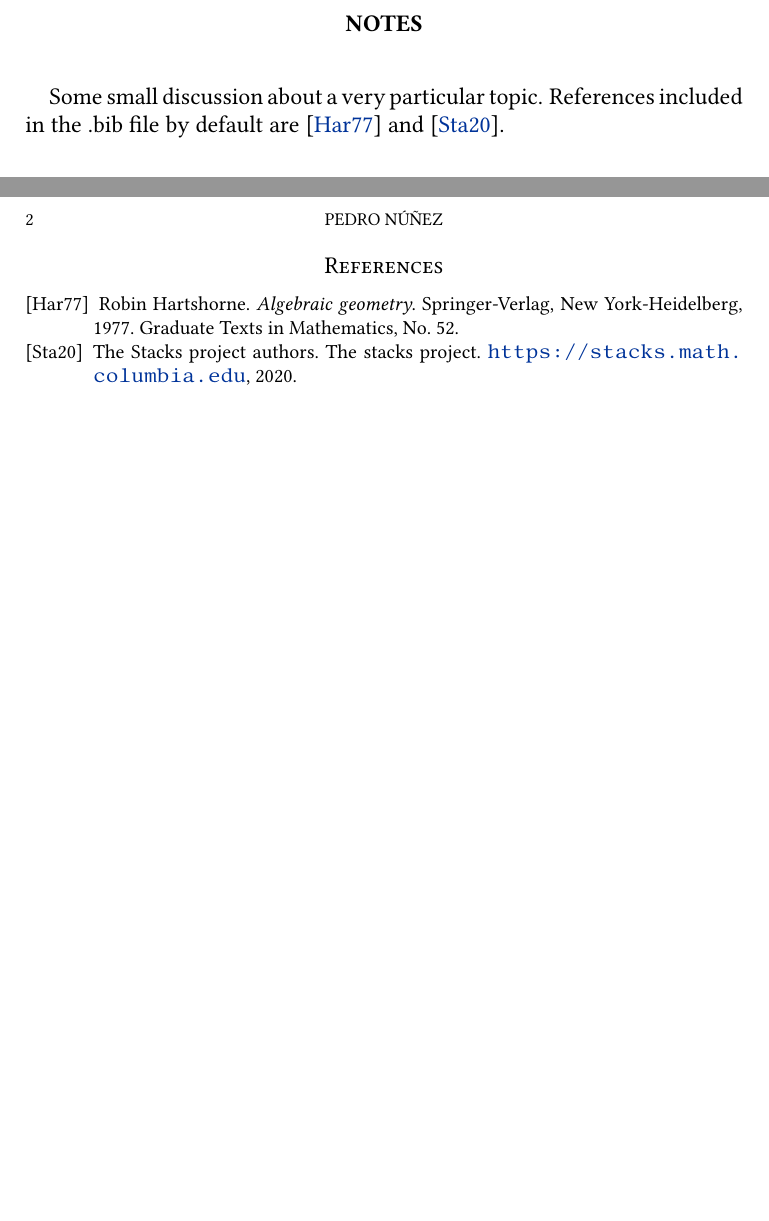
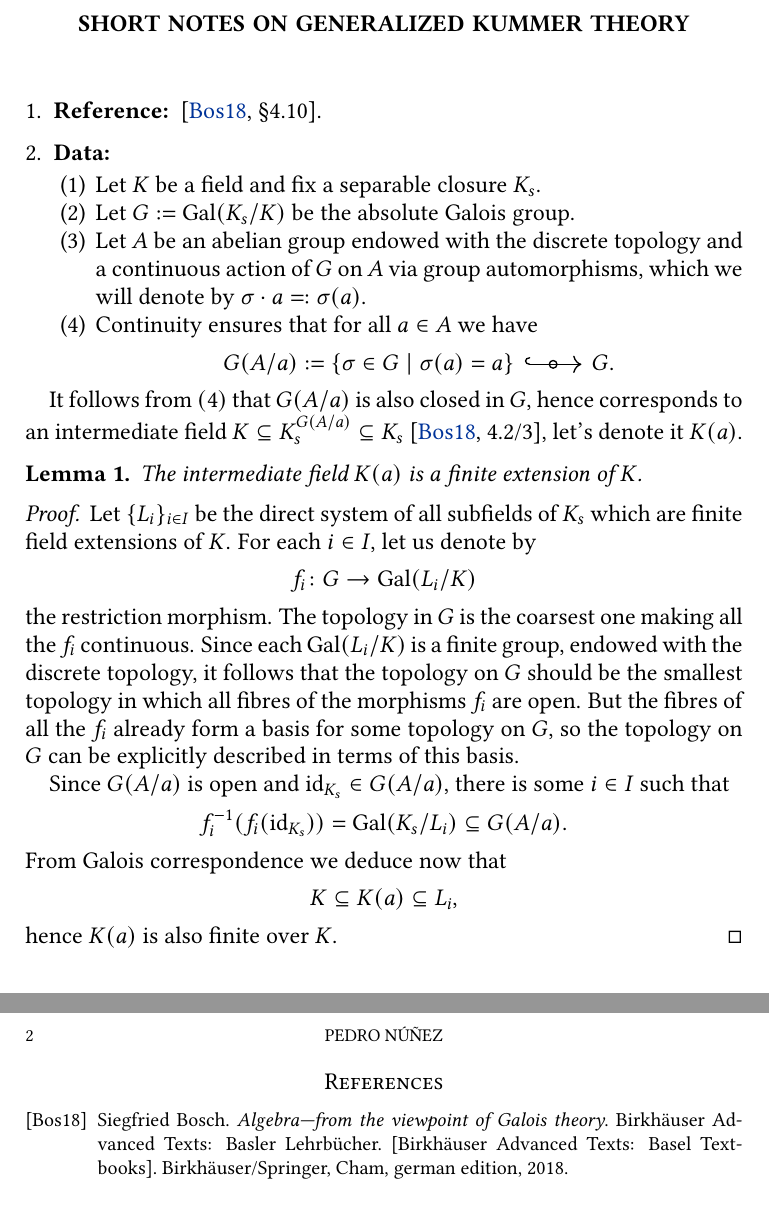
Before and after one commit to pedro-nlb/nb_genKummerTheory, a LaTeX paper (main.tex, which reads preamble.tex): two parts of pages 1 and 2 of 2, joined at a grey line, cut at the place of the change. Compiled offline with pdfLaTeX.

Commit message:
Some updates

```diff
--- a/main.tex
+++ b/main.tex
@@ -6,12 +8,47 @@
 \newcommand{\ot}{\otimes}
 \newcommand{\op}{\oplus}
+\newcommand{\id}{\mathrm{id}}
 
 \begin{document}
 
+\title{Short notes on Generalized Kummer Theory}
 \maketitle
 
-Some small discussion about a very particular topic.
-References included in the .bib file by default are \cite{har77} and \cite{stacks}.
+\subsection{Reference:} \cite[\S 4.10]{bos18}.
+
+\subsection{Data:}
+\begin{enumerate}
+    \item Let $K$ be a field and fix a separable closure $K_{s}$.
+    \item Let $G:=\Gal(K_{s}/K)$ be the absolute Galois group.
+    \item Let $A$ be an abelian group endowed with the discrete topology and a continuous action of $G$ on $A$ via group automorphisms, which we will denote by $\sigma \cdot a=:\sigma(a)$.
+    \item Continuity ensures that for all $a\in A$ we have
+	\begin{center}
+	    \begin{tikzcd}
+		G(A/a):=\{ \sigma \in G\mid \sigma(a)=a\}\arrow[open]{r} & G.
+	    \end{tikzcd}
+	\end{center}
+\end{enumerate}
+
+It follows from $(4)$ that $G(A/a)$ is also closed in $G$, hence corresponds to an intermediate field $K\subseteq K_{s}^{G(A/a)}\subseteq K_{s}$ \cite[4.2/3]{bos18}, let's denote it $K(a)$.
+
+\begin{lm}
+    The intermediate field $K(a)$ is a finite extension of $K$.
+    \begin{proof}
+	Let $\{ L_{i} \}_{i\in I}$ be the direct system of all subfields of $K_{s}$ which are finite field extensions of $K$.
+	For each $i\in I$, let us denote by
+	\[ f_{i}\colon G\to \Gal(L_{i}/K) \]
+	the restriction morphism.
+	The topology in $G$ is the coarsest one making all the $f_{i}$ continuous.
+	Since each $\Gal(L_{i}/K)$ is a finite group, endowed with the discrete topology, it follows that the topology on $G$ should be the smallest topology in which all fibres of the morphisms $f_{i}$ are open.
+	But the fibres of all the $f_{i}$ already form a basis for some topology on $G$, so the topology on $G$ can be explicitly described in terms of this basis.
+
+	Since $G(A/a)$ is open and $\id_{K_{s}}\in G(A/a)$, there is some $i\in I$ such that
+	\[ f_{i}^{-1}(f_{i}(\id_{K_{s}}))=\Gal(K_{s}/L_{i})\subseteq G(A/a). \]
+	From Galois correspondence we deduce now that
+	\[ K\subseteq K(a)\subseteq L_{i}, \]
+	hence $K(a)$ is also finite over $K$.
+    \end{proof}
+\end{lm}
 
 \newpage
 \bibliographystyle{alpha}
--- a/preamble.tex
+++ b/preamble.tex
@@ -24,6 +24,8 @@
 
 \usepackage{tikz-cd}
 % To draw commutative diagrams.
+\usetikzlibrary{decorations.markings}
+% For open and closed immersions.
 
 \usepackage{graphicx}
 % An extension of the graphics package, with optional arguments for the \includegraphics command.
@@ -233,7 +235,7 @@
 % Numbered theorems
 \theoremstyle{plain}
 % \theoremstyle{darkgreentheorem}
-\newtheorem{thm}{Theorem}[section]
+\newtheorem{thm}{Theorem}
 \newtheorem{lm}[thm]{Lemma}
 \newtheorem{prop}[thm]{Proposition}
 \newtheorem{cor}[thm]{Corollary}
```
Also changed, not shown: main.bib (+16 -0 lines), main.pdf, main.tex (2 more changed lines).
